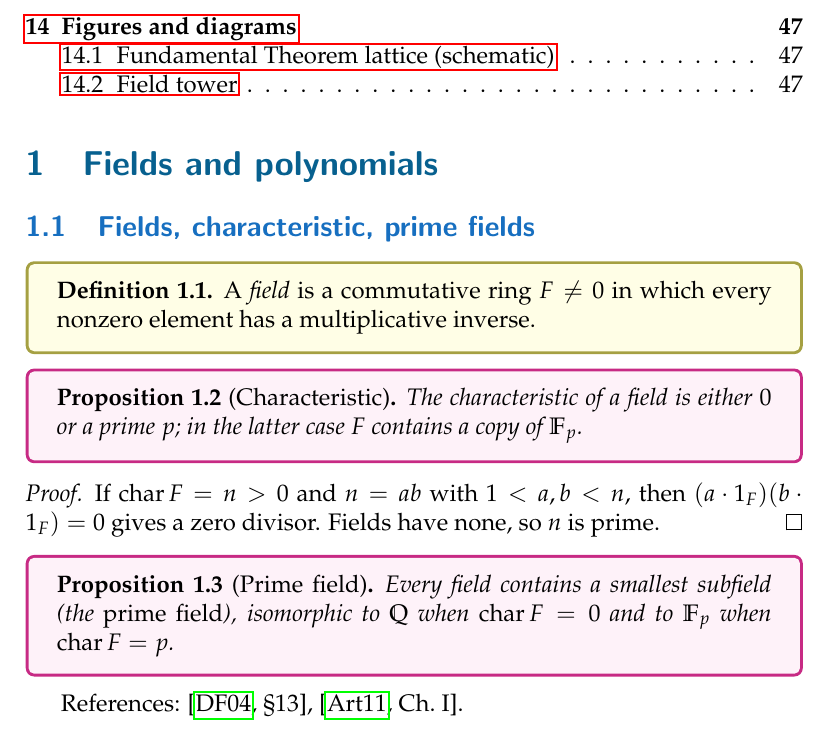
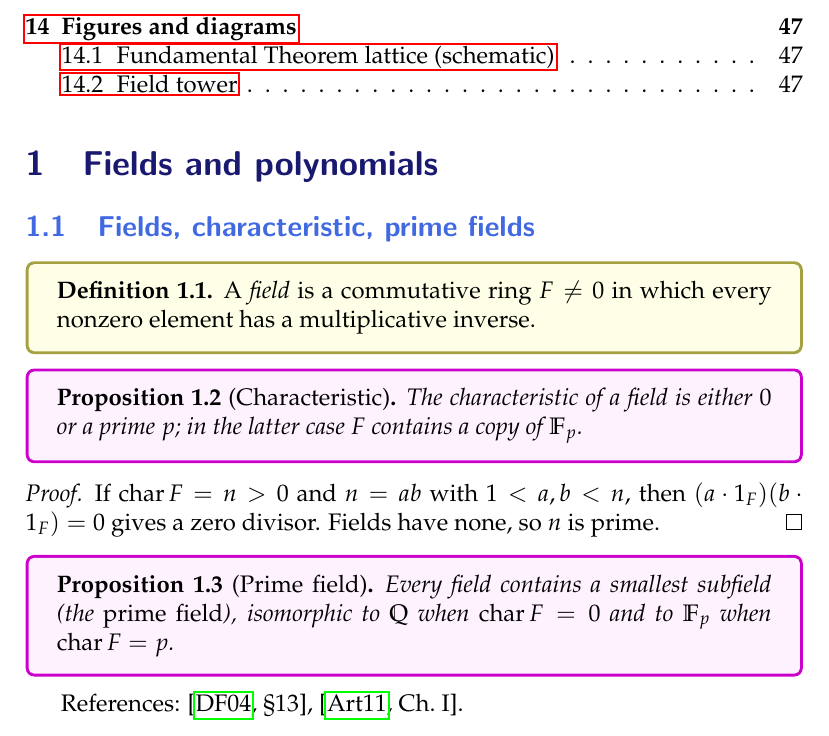
Before and after one commit to Jayakumarrct/Testing-LaTex, a LaTeX document (main.tex): part of page 3 of 50, cut so that both start at the same text. Compiled offline with pdfLaTeX.

Commit message:
fix: resolve xcolor option clash and add svgnames

```diff
--- a/main.tex
+++ b/main.tex
@@ -1,9 +1,9 @@
 \documentclass[12pt]{article}
 
 \usepackage{amsmath,amssymb}
+\usepackage[dvipsnames,svgnames]{xcolor}
 \usepackage{tikz}
 \usepackage{tikz-cd}
-\usepackage[dvipsnames]{xcolor}
 \usepackage{graphicx}
 \usepackage{mwe}
 \usepackage{hyperref}
```
